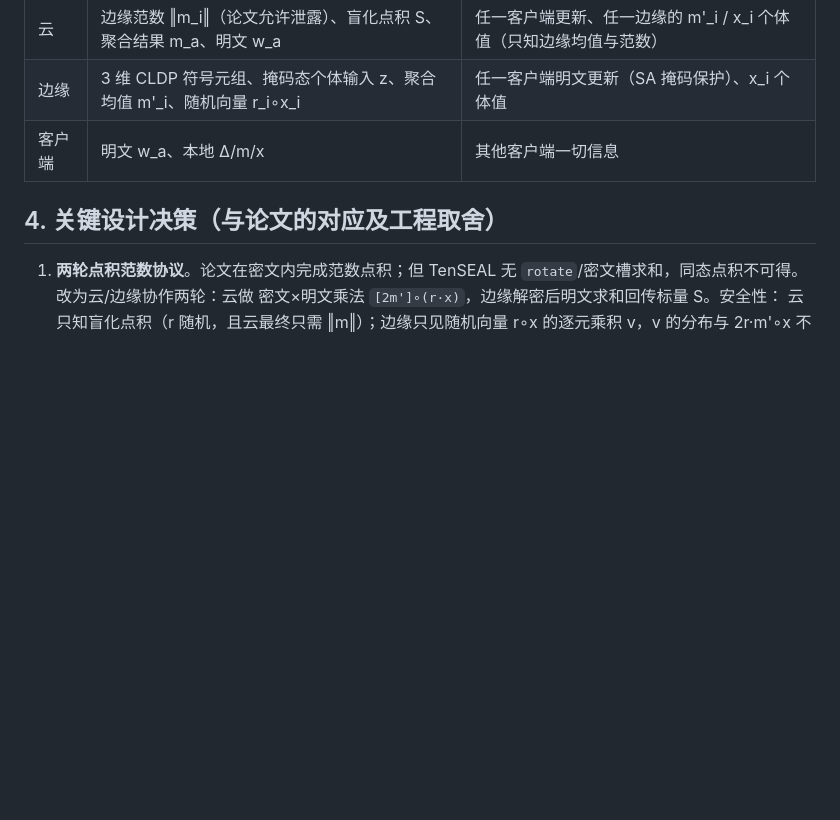
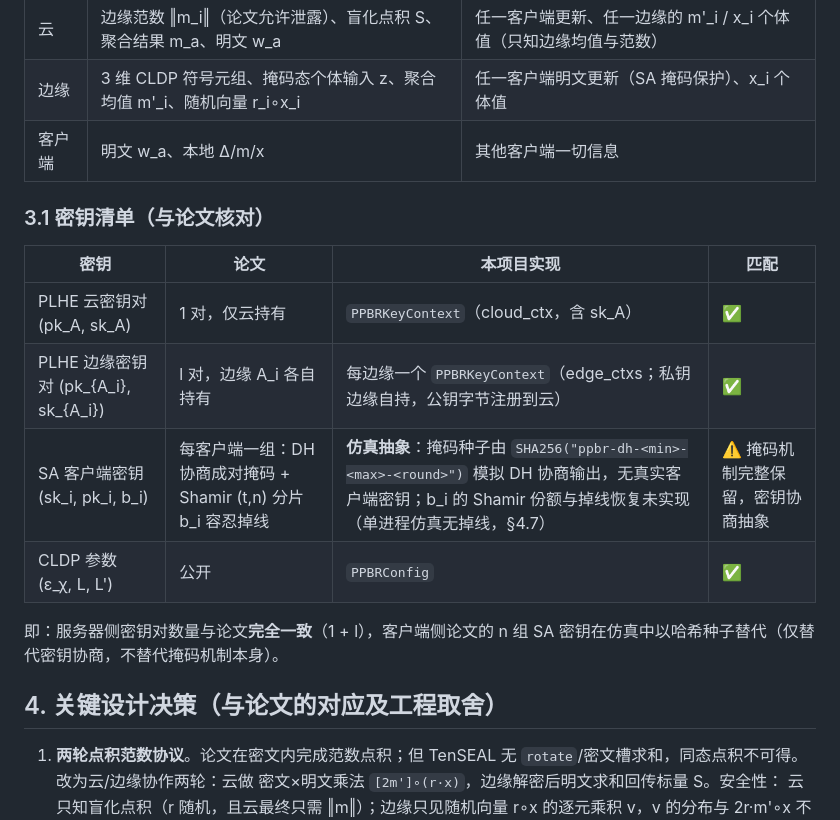
Before and after one commit to SZY12021130/HFL-Attack, a Markdown page: doc/ppbr.md, the part around the change. GitHub-like rendering; blank space fills up the shorter version.

```diff
--- a/doc/ppbr.md
+++ b/doc/ppbr.md
@@ -103,6 +103,18 @@ ppbr/
 | 边缘 | 3 维 CLDP 符号元组、掩码态个体输入 z、聚合均值 m'_i、随机向量 r_i∘x_i | 任一客户端明文更新（SA 掩码保护）、x_i 个体值 |
 | 客户端 | 明文 w_a、本地 Δ/m/x | 其他客户端一切信息 |
 
+### 3.1 密钥清单（与论文核对）
+
+| 密钥 | 论文 | 本项目实现 | 匹配 |
+|------|------|-----------|------|
+| PLHE 云密钥对 (pk_A, sk_A) | 1 对，仅云持有 | `PPBRKeyContext`（cloud_ctx，含 sk_A） | ✅ |
+| PLHE 边缘密钥对 (pk_{A_i}, sk_{A_i}) | l 对，边缘 A_i 各自持有 | 每边缘一个 `PPBRKeyContext`（edge_ctxs；私钥边缘自持，公钥字节注册到云） | ✅ |
+| SA 客户端密钥 (sk_i, pk_i, b_i) | 每客户端一组：DH 协商成对掩码 + Shamir (t,n) 分片 b_i 容忍掉线 | **仿真抽象**：掩码种子由 `SHA256("ppbr-dh-<min>-<max>-<round>")` 模拟 DH 协商输出，无真实客户端密钥；b_i 的 Shamir 份额与掉线恢复未实现（单进程仿真无掉线，§4.7） | ⚠️ 掩码机制完整保留，密钥协商抽象 |
+| CLDP 参数 (ε_χ, L, L') | 公开 | `PPBRConfig` | ✅ |
+
+即：服务器侧密钥对数量与论文**完全一致**（1 + l），客户端侧论文的 n 组
+SA 密钥在仿真中以哈希种子替代（仅替代密钥协商，不替代掩码机制本身）。
+
 ## 4. 关键设计决策（与论文的对应及工程取舍）
 
 1. **两轮点积范数协议**。论文在密文内完成范数点积；但 TenSEAL 无
```
Also changed, not shown: README.md (+41 -0 lines).
